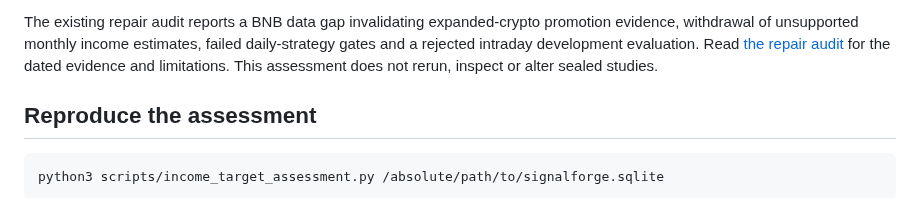
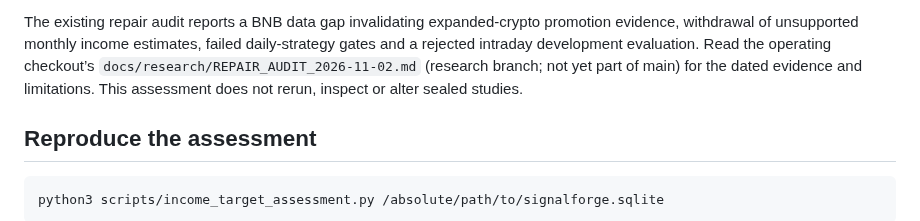
Before and after one commit to louisbrailey/signal-forge, a Markdown page: docs/INCOME_TARGET_ASSESSMENT.md, the part around the change. GitHub-like rendering.

```diff
--- a/docs/INCOME_TARGET_ASSESSMENT.md
+++ b/docs/INCOME_TARGET_ASSESSMENT.md
@@ -19,7 +19,7 @@ established. No real brokerage balance was read.
 The existing repair audit reports a BNB data gap invalidating expanded-crypto
 promotion evidence, withdrawal of unsupported monthly income estimates, failed
 daily-strategy gates and a rejected intraday development evaluation. Read
-[the repair audit](research/REPAIR_AUDIT_2026-11-02.md) for the dated evidence and
+the operating checkout’s `docs/research/REPAIR_AUDIT_2026-11-02.md` (research branch; not yet part of main) for the dated evidence and
 limitations. This assessment does not rerun, inspect or alter sealed studies.
 
 ## Reproduce the assessment
```
Also changed, not shown: docs/FULL_HISTORY_PORTFOLIO_REPLAY.md (added, +33 -0 lines).
